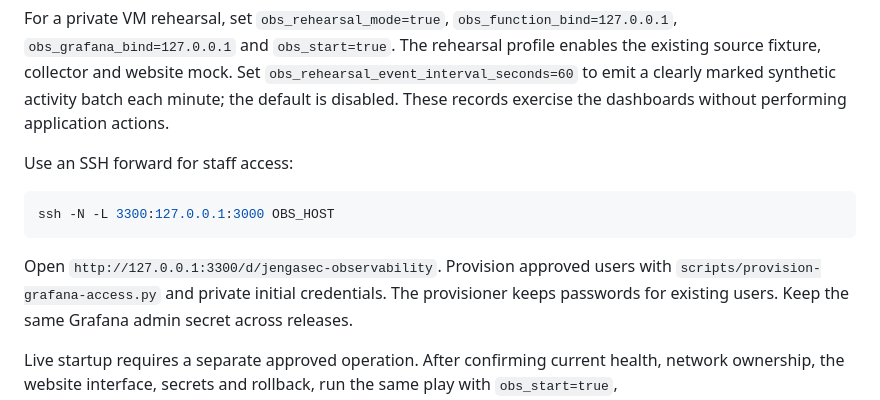
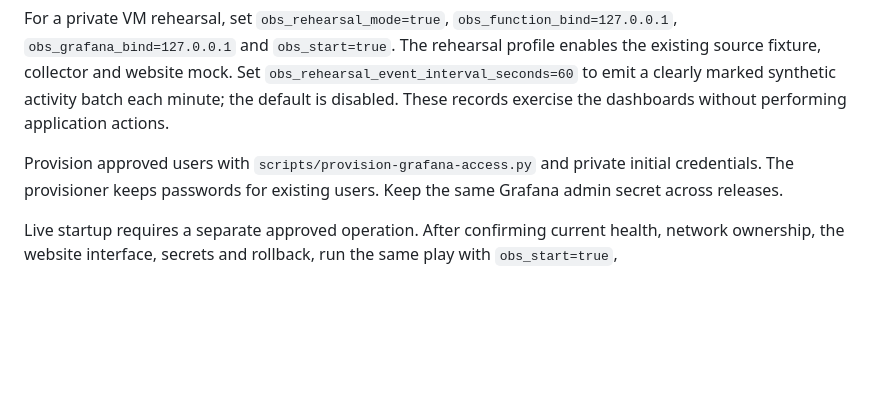
Before and after one commit to JengaSec-Org/jengasec-cyberrange-infrastructure, a Markdown page: runbooks/observability.md, the part around the change. Drawn GitHub-style; blank space fills up the shorter version.

Commit message:
docs(obs): remove temporary dashboard access instructions

````diff
--- a/runbooks/observability.md
+++ b/runbooks/observability.md
@@ -235,14 +235,8 @@ website mock. Set `obs_rehearsal_event_interval_seconds=60` to emit a clearly
 marked synthetic activity batch each minute; the default is disabled. These
 records exercise the dashboards without performing application actions.
 
-Use an SSH forward for staff access:
-
-```bash
-ssh -N -L 3300:127.0.0.1:3000 OBS_HOST
-```
-
-Open `http://127.0.0.1:3300/d/jengasec-observability`. Provision approved users
-with `scripts/provision-grafana-access.py` and private initial credentials.
+Provision approved users with `scripts/provision-grafana-access.py` and
+private initial credentials.
 The provisioner keeps passwords for existing users. Keep the same Grafana
 admin secret across releases.
 
````
